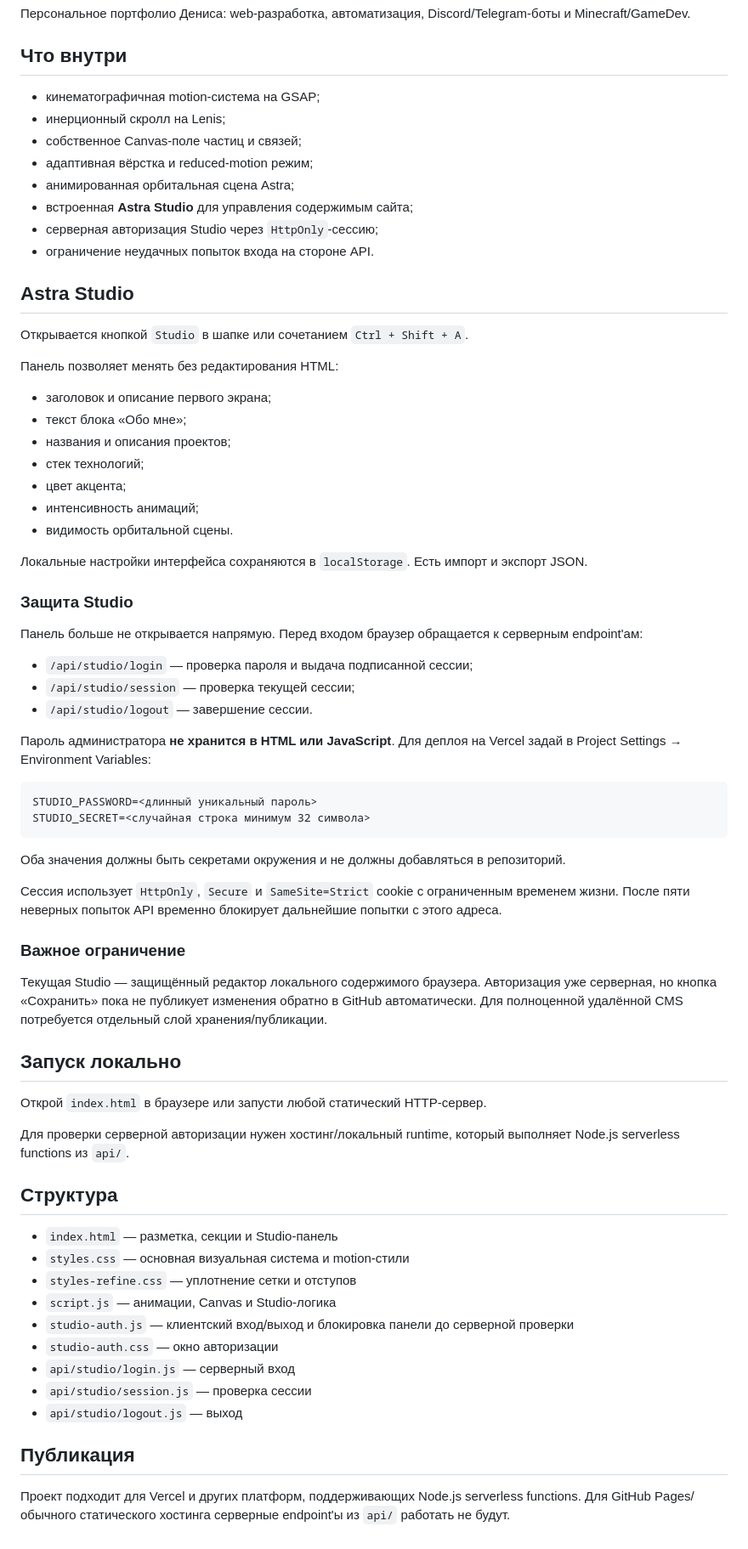
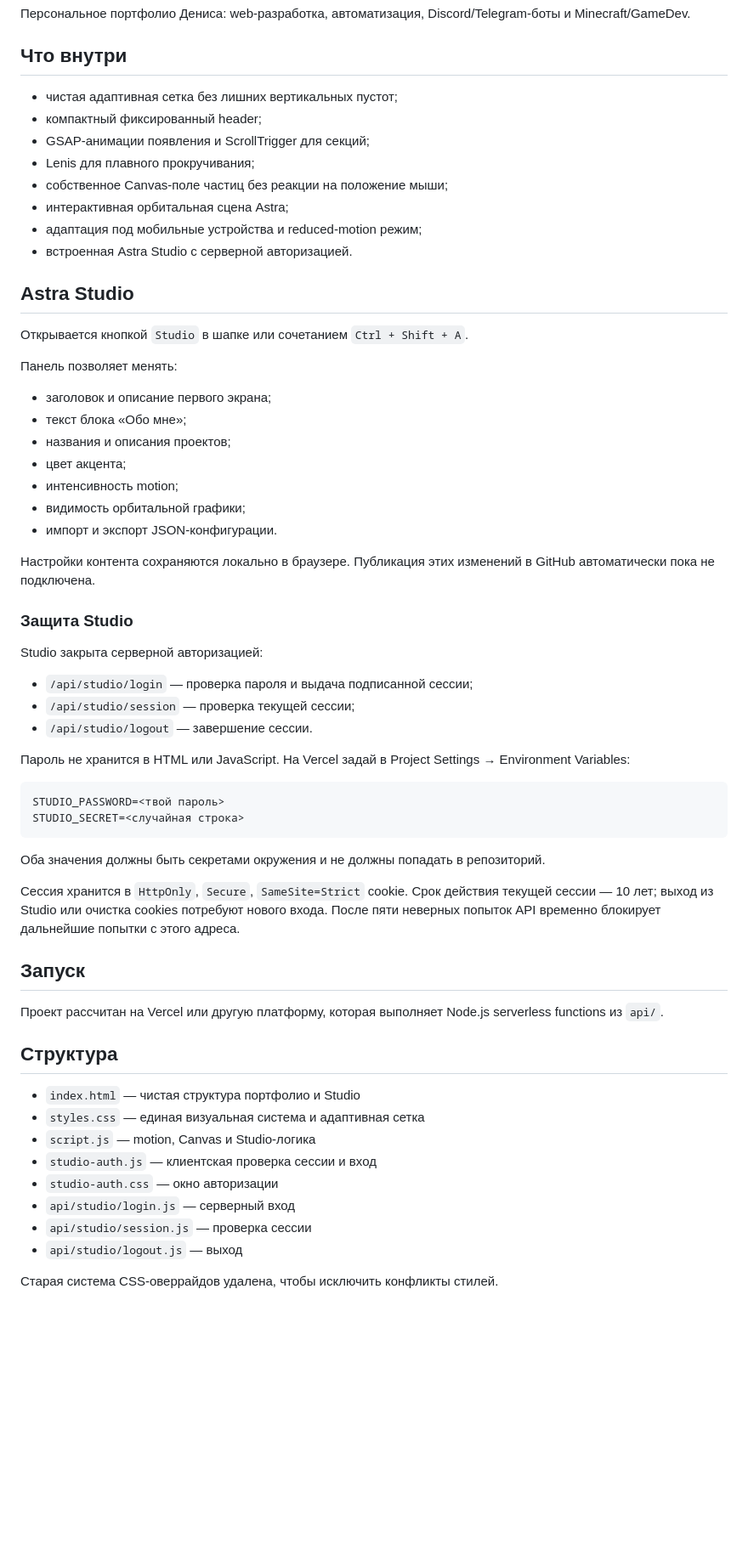
Before and after one commit to Voidd43462/Astra-GHT, a Markdown page: README.md, the part around the change. Shown at 85% size. Rendered like a GitHub page; blank space fills up the shorter version.

Commit message:
Update documentation for rebuilt portfolio

````diff
--- a/README.md
+++ b/README.md
@@ -6,72 +6,63 @@
 
 ## Что внутри
 
-- кинематографичная motion-система на GSAP;
-- инерционный скролл на Lenis;
-- собственное Canvas-поле частиц и связей;
-- адаптивная вёрстка и reduced-motion режим;
-- анимированная орбитальная сцена Astra;
-- встроенная **Astra Studio** для управления содержимым сайта;
-- серверная авторизация Studio через `HttpOnly`-сессию;
-- ограничение неудачных попыток входа на стороне API.
+- чистая адаптивная сетка без лишних вертикальных пустот;
+- компактный фиксированный header;
+- GSAP-анимации появления и ScrollTrigger для секций;
+- Lenis для плавного прокручивания;
+- собственное Canvas-поле частиц без реакции на положение мыши;
+- интерактивная орбитальная сцена Astra;
+- адаптация под мобильные устройства и reduced-motion режим;
+- встроенная Astra Studio с серверной авторизацией.
 
 ## Astra Studio
 
 Открывается кнопкой `Studio` в шапке или сочетанием `Ctrl + Shift + A`.
 
-Панель позволяет менять без редактирования HTML:
+Панель позволяет менять:
 
 - заголовок и описание первого экрана;
 - текст блока «Обо мне»;
 - названия и описания проектов;
-- стек технологий;
 - цвет акцента;
-- интенсивность анимаций;
-- видимость орбитальной сцены.
+- интенсивность motion;
+- видимость орбитальной графики;
+- импорт и экспорт JSON-конфигурации.
 
-Локальные настройки интерфейса сохраняются в `localStorage`. Есть импорт и экспорт JSON.
+Настройки контента сохраняются локально в браузере. Публикация этих изменений в GitHub автоматически пока не подключена.
 
 ### Защита Studio
 
-Панель больше не открывается напрямую. Перед входом браузер обращается к серверным endpoint'ам:
+Studio закрыта серверной авторизацией:
 
 - `/api/studio/login` — проверка пароля и выдача подписанной сессии;
 - `/api/studio/session` — проверка текущей сессии;
 - `/api/studio/logout` — завершение сессии.
 
-Пароль администратора **не хранится в HTML или JavaScript**. Для деплоя на Vercel задай в Project Settings → Environment Variables:
+Пароль не хранится в HTML или JavaScript. На Vercel задай в Project Settings → Environment Variables:
 
 ```text
-STUDIO_PASSWORD=<длинный уникальный пароль>
-STUDIO_SECRET=<случайная строка минимум 32 символа>
+STUDIO_PASSWORD=<твой пароль>
+STUDIO_SECRET=<случайная строка>
 ```
 
-Оба значения должны быть секретами окружения и не должны добавляться в репозиторий.
+Оба значения должны быть секретами окружения и не должны попадать в репозиторий.
 
-Сессия использует `HttpOnly`, `Secure` и `SameSite=Strict` cookie с ограниченным временем жизни. После пяти неверных попыток API временно блокирует дальнейшие попытки с этого адреса.
+Сессия хранится в `HttpOnly`, `Secure`, `SameSite=Strict` cookie. Срок действия текущей сессии — 10 лет; выход из Studio или очистка cookies потребуют нового входа. После пяти неверных попыток API временно блокирует дальнейшие попытки с этого адреса.
 
-### Важное ограничение
+## Запуск
 
-Текущая Studio — защищённый редактор локального содержимого браузера. Авторизация уже серверная, но кнопка «Сохранить» пока не публикует изменения обратно в GitHub автоматически. Для полноценной удалённой CMS потребуется отдельный слой хранения/публикации.
-
-## Запуск локально
-
-Открой `index.html` в браузере или запусти любой статический HTTP-сервер.
-
-Для проверки серверной авторизации нужен хостинг/локальный runtime, который выполняет Node.js serverless functions из `api/`.
+Проект рассчитан на Vercel или другую платформу, которая выполняет Node.js serverless functions из `api/`.
 
 ## Структура
 
-- `index.html` — разметка, секции и Studio-панель
-- `styles.css` — основная визуальная система и motion-стили
-- `styles-refine.css` — уплотнение сетки и отступов
-- `script.js` — анимации, Canvas и Studio-логика
-- `studio-auth.js` — клиентский вход/выход и блокировка панели до серверной проверки
+- `index.html` — чистая структура портфолио и Studio
+- `styles.css` — единая визуальная система и адаптивная сетка
+- `script.js` — motion, Canvas и Studio-логика
+- `studio-auth.js` — клиентская проверка сессии и вход
 - `studio-auth.css` — окно авторизации
 - `api/studio/login.js` — серверный вход
 - `api/studio/session.js` — проверка сессии
 - `api/studio/logout.js` — выход
 
-## Публикация
-
-Проект подходит для Vercel и других платформ, поддерживающих Node.js serverless functions. Для GitHub Pages/обычного статического хостинга серверные endpoint'ы из `api/` работать не будут.
+Старая система CSS-оверрайдов удалена, чтобы исключить конфликты стилей.
````
